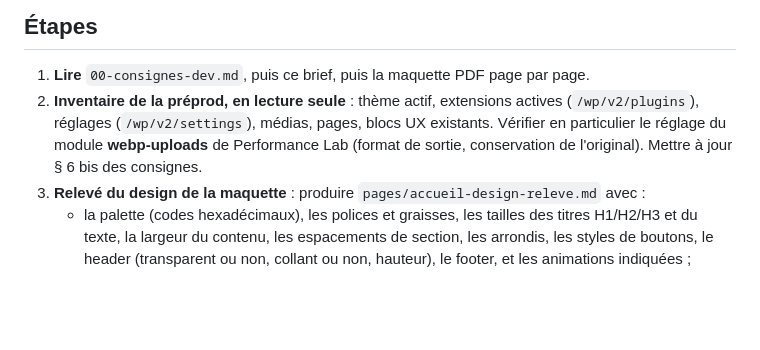
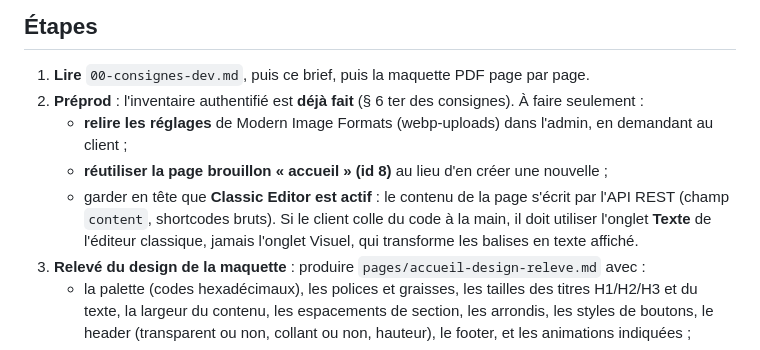
Before and after one commit to Rowleyflo/noddl, a Markdown page: elios-evasion/dev/01-brief-accueil-depuis-maquette.md, the part around the change. GitHub-like rendering; blank space fills up the shorter version.

Commit message:
Ajuste le brief accueil à l'inventaire de la préprod (page id 8, Classic Editor)
Co-Authored-By: Claude Opus 5.5 <noreply@anthropic.com>
Claude-Session: https://claude.ai/code/session_01JfUKqfCRYNTTUmVYj3q67P

```diff
--- a/elios-evasion/dev/01-brief-accueil-depuis-maquette.md
+++ b/elios-evasion/dev/01-brief-accueil-depuis-maquette.md
@@ -26,7 +26,10 @@
 ## Étapes
 
 1. **Lire** `00-consignes-dev.md`, puis ce brief, puis la maquette PDF page par page.
-2. **Inventaire de la préprod, en lecture seule** : thème actif, extensions actives (`/wp/v2/plugins`), réglages (`/wp/v2/settings`), médias, pages, blocs UX existants. Vérifier en particulier le réglage du module **webp-uploads** de Performance Lab (format de sortie, conservation de l'original). Mettre à jour § 6 bis des consignes.
+2. **Préprod** : l'inventaire authentifié est **déjà fait** (§ 6 ter des consignes). À faire seulement :
+   - **relire les réglages** de Modern Image Formats (webp-uploads) dans l'admin, en demandant au client ;
+   - **réutiliser la page brouillon « accueil » (id 8)** au lieu d'en créer une nouvelle ;
+   - garder en tête que **Classic Editor est actif** : le contenu de la page s'écrit par l'API REST (champ `content`, shortcodes bruts). Si le client colle du code à la main, il doit utiliser l'onglet **Texte** de l'éditeur classique, jamais l'onglet Visuel, qui transforme les balises en texte affiché.
 3. **Relevé du design de la maquette** : produire `pages/accueil-design-releve.md` avec :
    - la palette (codes hexadécimaux), les polices et graisses, les tailles des titres H1/H2/H3 et du texte, la largeur du contenu, les espacements de section, les arrondis, les styles de boutons, le header (transparent ou non, collant ou non, hauteur), le footer, et les animations indiquées ;
    - la liste des sections, dans l'ordre, avec pour chacune son rendu dans la maquette et le texte de `accueil.md` qui va dedans.
```
